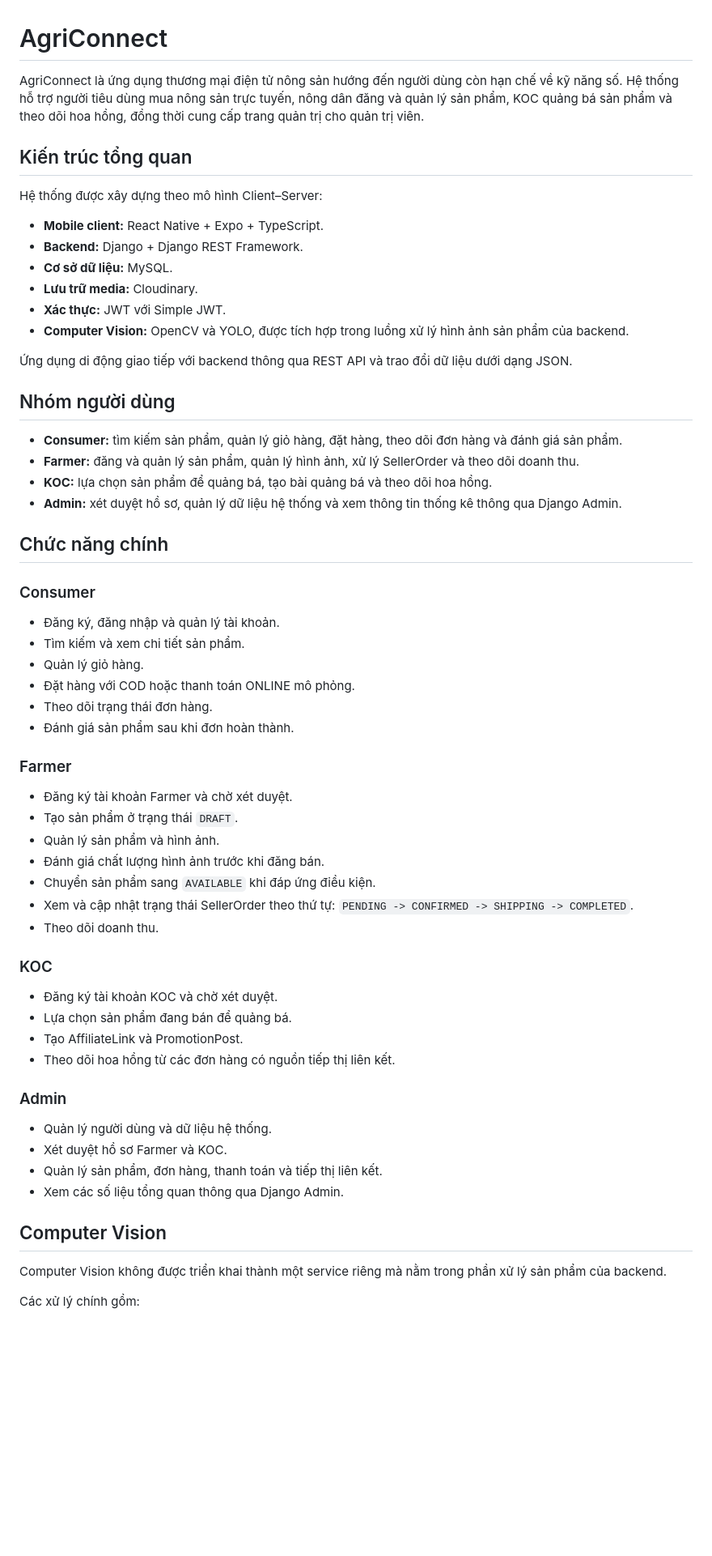
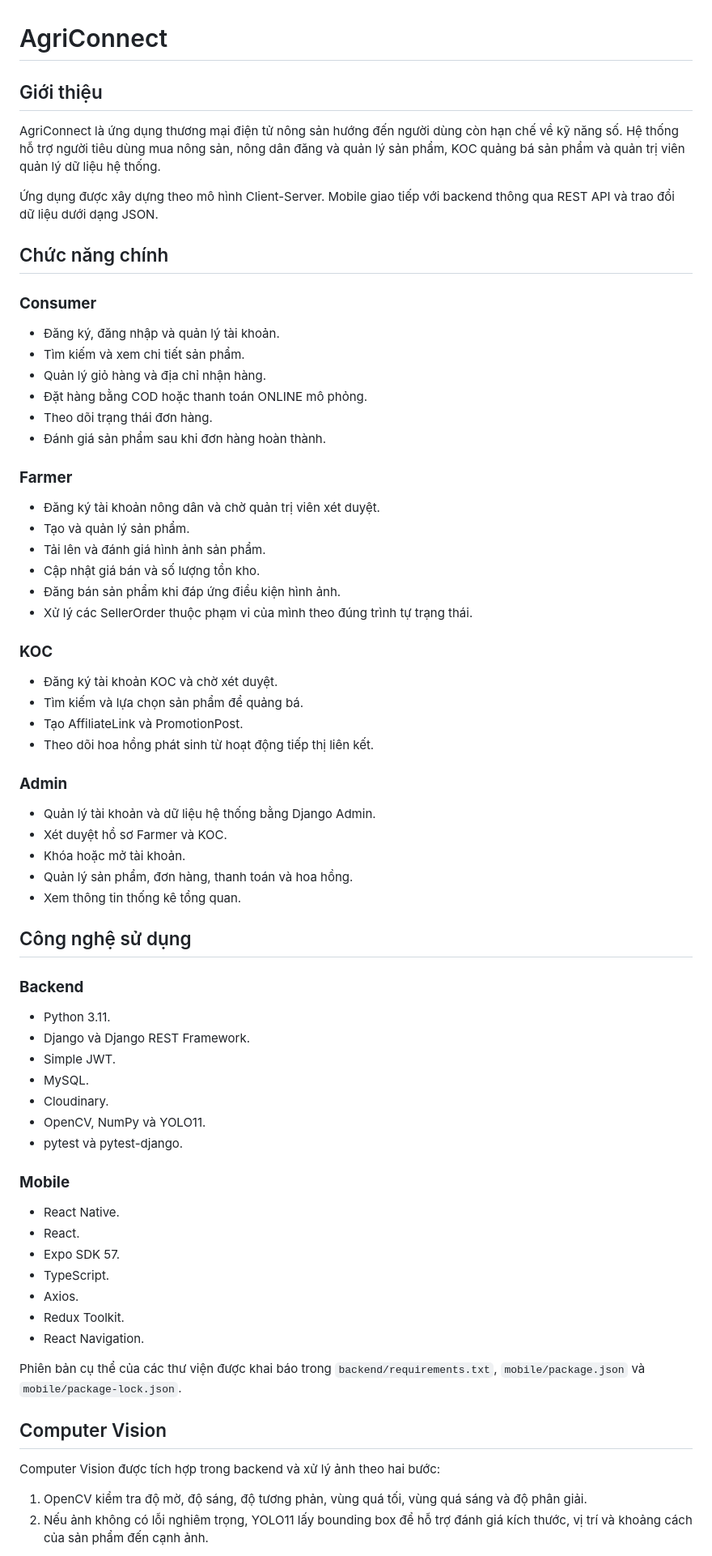
Before and after one commit to trandong25/agri-connect-platform, a Markdown page: README.md, the part around one of its changes. Shown at 81% size. Drawn GitHub-style; blank space fills up the shorter version.

Commit message:
fix: update readme file

```diff
--- a/README.md
+++ b/README.md
@@ -1,66 +1,74 @@
 # AgriConnect
 
-AgriConnect là ứng dụng thương mại điện tử nông sản hướng đến người dùng còn hạn chế về kỹ năng số. Hệ thống hỗ trợ người tiêu dùng mua nông sản trực tuyến, nông dân đăng và quản lý sản phẩm, KOC quảng bá sản phẩm và theo dõi hoa hồng, đồng thời cung cấp trang quản trị cho quản trị viên.
+## Giới thiệu
 
-## Kiến trúc tổng quan
+AgriConnect là ứng dụng thương mại điện tử nông sản hướng đến người dùng còn hạn chế về kỹ năng số. Hệ thống hỗ trợ người tiêu dùng mua nông sản, nông dân đăng và quản lý sản phẩm, KOC quảng bá sản phẩm và quản trị viên quản lý dữ liệu hệ thống.
 
-Hệ thống được xây dựng theo mô hình Client–Server:
-
-- **Mobile client:** React Native + Expo + TypeScript.
-- **Backend:** Django + Django REST Framework.
-- **Cơ sở dữ liệu:** MySQL.
-- **Lưu trữ media:** Cloudinary.
-- **Xác thực:** JWT với Simple JWT.
-- **Computer Vision:** OpenCV và YOLO, được tích hợp trong luồng xử lý hình ảnh sản phẩm của backend.
-
-Ứng dụng di động giao tiếp với backend thông qua REST API và trao đổi dữ liệu dưới dạng JSON.
-
-## Nhóm người dùng
-
-- **Consumer:** tìm kiếm sản phẩm, quản lý giỏ hàng, đặt hàng, theo dõi đơn hàng và đánh giá sản phẩm.
-- **Farmer:** đăng và quản lý sản phẩm, quản lý hình ảnh, xử lý SellerOrder và theo dõi doanh thu.
-- **KOC:** lựa chọn sản phẩm để quảng bá, tạo bài quảng bá và theo dõi hoa hồng.
-- **Admin:** xét duyệt hồ sơ, quản lý dữ liệu hệ thống và xem thông tin thống kê thông qua Django Admin.
+Ứng dụng được xây dựng theo mô hình Client-Server. Mobile giao tiếp với backend thông qua REST API và trao đổi dữ liệu dưới dạng JSON.
 
 ## Chức năng chính
 
-### Consumer
+### **Consumer**
 
 - Đăng ký, đăng nhập và quản lý tài khoản.
 - Tìm kiếm và xem chi tiết sản phẩm.
-- Quản lý giỏ hàng.
-- Đặt hàng với COD hoặc thanh toán ONLINE mô phỏng.
+- Quản lý giỏ hàng và địa chỉ nhận hàng.
+- Đặt hàng bằng COD hoặc thanh toán ONLINE mô phỏng.
 - Theo dõi trạng thái đơn hàng.
-- Đánh giá sản phẩm sau khi đơn hoàn thành.
+- Đánh giá sản phẩm sau khi đơn hàng hoàn thành.
 
-### Farmer
+### **Farmer**
 
-- Đăng ký tài khoản Farmer và chờ xét duyệt.
-- Tạo sản phẩm ở trạng thái `DRAFT`.
-- Quản lý sản phẩm và hình ảnh.
-- Đánh giá chất lượng hình ảnh trước khi đăng bán.
-- Chuyển sản phẩm sang `AVAILABLE` khi đáp ứng điều kiện.
-- Xem và cập nhật trạng thái SellerOrder theo thứ tự:
-  `PENDING -> CONFIRMED -> SHIPPING -> COMPLETED`.
-- Theo dõi doanh thu.
+- Đăng ký tài khoản nông dân và chờ quản trị viên xét duyệt.
+- Tạo và quản lý sản phẩm.
+- Tải lên và đánh giá hình ảnh sản phẩm.
+- Cập nhật giá bán và số lượng tồn kho.
+- Đăng bán sản phẩm khi đáp ứng điều kiện hình ảnh.
+- Xử lý các SellerOrder thuộc phạm vi của mình theo đúng trình tự trạng thái.
 
-### KOC
+### **KOC**
 
 - Đăng ký tài khoản KOC và chờ xét duyệt.
-- Lựa chọn sản phẩm đang bán để quảng bá.
+- Tìm kiếm và lựa chọn sản phẩm để quảng bá.
 - Tạo AffiliateLink và PromotionPost.
-- Theo dõi hoa hồng từ các đơn hàng có nguồn tiếp thị liên kết.
+- Theo dõi hoa hồng phát sinh từ hoạt động tiếp thị liên kết.
 
-### Admin
+### **Admin**
 
-- Quản lý người dùng và dữ liệu hệ thống.
+- Quản lý tài khoản và dữ liệu hệ thống bằng Django Admin.
 - Xét duyệt hồ sơ Farmer và KOC.
-- Quản lý sản phẩm, đơn hàng, thanh toán và tiếp thị liên kết.
-- Xem các số liệu tổng quan thông qua Django Admin.
+- Khóa hoặc mở tài khoản.
+- Quản lý sản phẩm, đơn hàng, thanh toán và hoa hồng.
+- Xem thông tin thống kê tổng quan.
+
+## Công nghệ sử dụng
+
+### **Backend**
+
+- Python 3.11.
+- Django và Django REST Framework.
+- Simple JWT.
+- MySQL.
+- Cloudinary.
+- OpenCV, NumPy và YOLO11.
+- pytest và pytest-django.
+
+### **Mobile**
+
+- React Native.
+- React.
+- Expo SDK 57.
+- TypeScript.
+- Axios.
+- Redux Toolkit.
+- React Navigation.
+
+Phiên bản cụ thể của các thư viện được khai báo trong `backend/requirements.txt`, `mobile/package.json` và `mobile/package-lock.json`.
 
 ## Computer Vision
 
-Computer Vision không được triển khai thành một service riêng mà nằm trong phần xử lý sản phẩm của backend.
+Computer Vision được tích hợp trong backend và xử lý ảnh theo hai bước:
 
-Các xử lý chính gồm:
+1. OpenCV kiểm tra độ mờ, độ sáng, độ tương phản, vùng quá tối, vùng quá sáng và độ phân giải.
+2. Nếu ảnh không có lỗi nghiêm trọng, YOLO11 lấy bounding box để hỗ trợ đánh giá kích thước, vị trí và khoảng cách của sản phẩm đến cạnh ảnh.
 
```
Also changed, not shown: other parts of README.md (+342 -118 lines).
